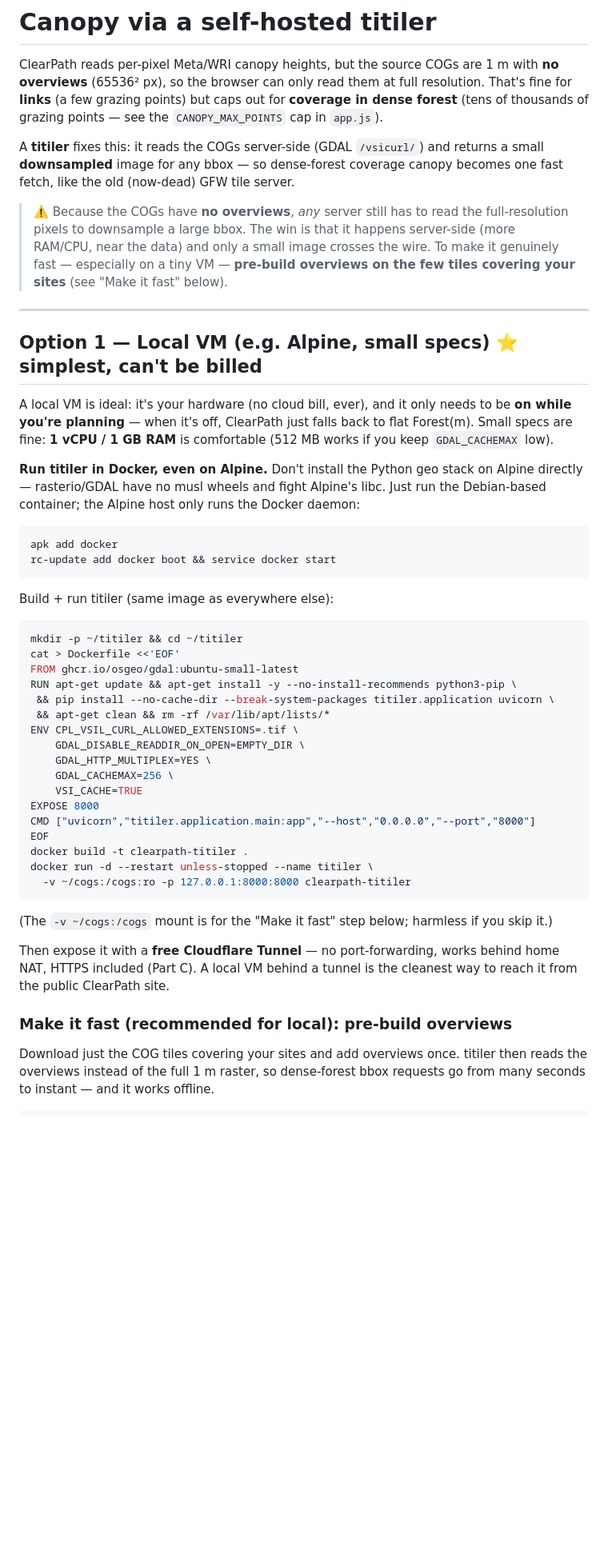
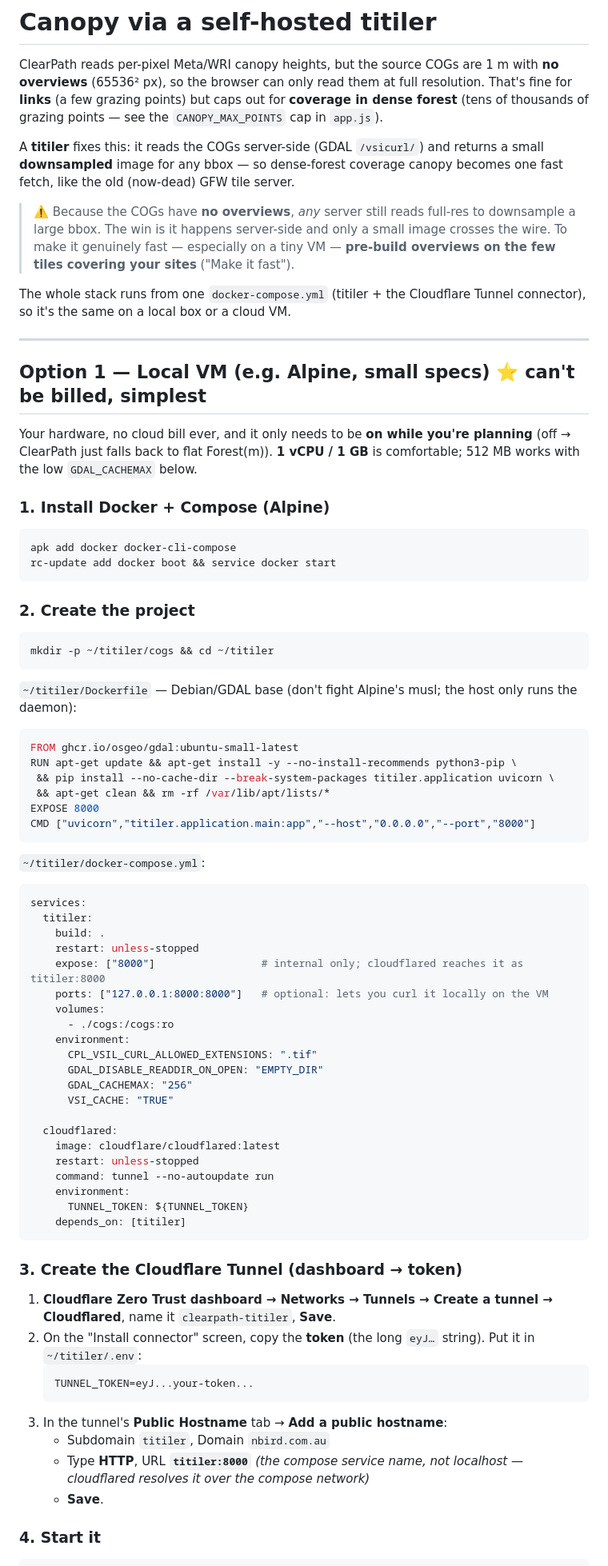
Before and after one commit to birdman4512/rf-los-planner, a Markdown page: docs/canopy-titiler.md, the part around one of its changes. Shown at 80% size. Drawn GitHub-style; blank space fills up the shorter version.

````diff
--- a/docs/canopy-titiler.md
+++ b/docs/canopy-titiler.md
@@ -10,63 +10,88 @@ A **titiler** fixes this: it reads the COGs server-side (GDAL `/vsicurl/`) and
 returns a small **downsampled** image for any bbox — so dense-forest coverage
 canopy becomes one fast fetch, like the old (now-dead) GFW tile server.
 
-> ⚠️ Because the COGs have **no overviews**, *any* server still has to read the
-> full-resolution pixels to downsample a large bbox. The win is that it happens
-> server-side (more RAM/CPU, near the data) and only a small image crosses the
-> wire. To make it genuinely fast — especially on a tiny VM — **pre-build
-> overviews on the few tiles covering your sites** (see "Make it fast" below).
+> ⚠️ Because the COGs have **no overviews**, *any* server still reads full-res
+> to downsample a large bbox. The win is it happens server-side and only a small
+> image crosses the wire. To make it genuinely fast — especially on a tiny VM —
+> **pre-build overviews on the few tiles covering your sites** ("Make it fast").
+
+The whole stack runs from one `docker-compose.yml` (titiler + the Cloudflare
+Tunnel connector), so it's the same on a local box or a cloud VM.
 
 ---
 
-## Option 1 — Local VM (e.g. Alpine, small specs)  ⭐ simplest, can't be billed
+## Option 1 — Local VM (e.g. Alpine, small specs)  ⭐ can't be billed, simplest
 
-A local VM is ideal: it's your hardware (no cloud bill, ever), and it only needs
-to be **on while you're planning** — when it's off, ClearPath just falls back to
-flat Forest(m). Small specs are fine: **1 vCPU / 1 GB RAM** is comfortable (512 MB
-works if you keep `GDAL_CACHEMAX` low).
+Your hardware, no cloud bill ever, and it only needs to be **on while you're
+planning** (off → ClearPath just falls back to flat Forest(m)). **1 vCPU / 1 GB**
+is comfortable; 512 MB works with the low `GDAL_CACHEMAX` below.
 
-**Run titiler in Docker, even on Alpine.** Don't install the Python geo stack on
-Alpine directly — rasterio/GDAL have no musl wheels and fight Alpine's libc. Just
-run the Debian-based container; the Alpine host only runs the Docker daemon:
+### 1. Install Docker + Compose (Alpine)
 
 ```sh
-apk add docker
+apk add docker docker-cli-compose
 rc-update add docker boot && service docker start
 ```
 
-Build + run titiler (same image as everywhere else):
+### 2. Create the project
 
 ```sh
-mkdir -p ~/titiler && cd ~/titiler
-cat > Dockerfile <<'EOF'
+mkdir -p ~/titiler/cogs && cd ~/titiler
+```
+
+`~/titiler/Dockerfile` — Debian/GDAL base (don't fight Alpine's musl; the host
+only runs the daemon):
+
+```dockerfile
 FROM ghcr.io/osgeo/gdal:ubuntu-small-latest
 RUN apt-get update && apt-get install -y --no-install-recommends python3-pip \
  && pip install --no-cache-dir --break-system-packages titiler.application uvicorn \
  && apt-get clean && rm -rf /var/lib/apt/lists/*
-ENV CPL_VSIL_CURL_ALLOWED_EXTENSIONS=.tif \
-    GDAL_DISABLE_READDIR_ON_OPEN=EMPTY_DIR \
-    GDAL_HTTP_MULTIPLEX=YES \
-    GDAL_CACHEMAX=256 \
-    VSI_CACHE=TRUE
 EXPOSE 8000
 CMD ["uvicorn","titiler.application.main:app","--host","0.0.0.0","--port","8000"]
-EOF
-docker build -t clearpath-titiler .
-docker run -d --restart unless-stopped --name titiler \
-  -v ~/cogs:/cogs:ro -p 127.0.0.1:8000:8000 clearpath-titiler
 ```
 
-(The `-v ~/cogs:/cogs` mount is for the "Make it fast" step below; harmless if
-you skip it.)
+`~/titiler/docker-compose.yml`:
 
-Then expose it with a **free Cloudflare Tunnel** — no port-forwarding, works
-behind home NAT, HTTPS included (Part C). A local VM behind a tunnel is the
-cleanest way to reach it from the public ClearPath site.
+```yaml
+services:
+  titiler:
+    build: .
+    restart: unless-stopped
+    expose: ["8000"]                 # internal only; cloudflared reaches it as titiler:8000
+    ports: ["127.0.0.1:8000:8000"]   # optional: lets you curl it locally on the VM
+    volumes:
+      - ./cogs:/cogs:ro
+    environment:
+      CPL_VSIL_CURL_ALLOWED_EXTENSIONS: ".tif"
+      GDAL_DISABLE_READDIR_ON_OPEN: "EMPTY_DIR"
+      GDAL_CACHEMAX: "256"
+      VSI_CACHE: "TRUE"
 
-### Make it fast (recommended for local): pre-build overviews
+  cloudflared:
+    image: cloudflare/cloudflared:latest
+    restart: unless-stopped
+    command: tunnel --no-autoupdate run
+    environment:
+      TUNNEL_TOKEN: ${TUNNEL_TOKEN}
+    depends_on: [titiler]
+```
 
-Download just the COG tiles covering your sites and add overviews once. titiler
-then reads the overviews instead of the full 1 m raster, so dense-forest bbox
-requests go from many seconds to instant — and it works offline.
+### 3. Create the Cloudflare Tunnel (dashboard → token)
+
+1. **Cloudflare Zero Trust dashboard → Networks → Tunnels → Create a tunnel →
+   Cloudflared**, name it `clearpath-titiler`, **Save**.
+2. On the "Install connector" screen, copy the **token** (the long `eyJ…`
+   string). Put it in `~/titiler/.env`:
+   ```
+   TUNNEL_TOKEN=eyJ...your-token...
+   ```
+3. In the tunnel's **Public Hostname** tab → **Add a public hostname**:
+   - Subdomain `titiler`, Domain `nbird.com.au`
+   - Type **HTTP**, URL **`titiler:8000`**  *(the compose service name, not
+     localhost — cloudflared resolves it over the compose network)*
+   - **Save**.
+
+### 4. Start it
 
 ```sh
````
Also changed, not shown: other parts of docs/canopy-titiler.md (+29 -48 lines).
